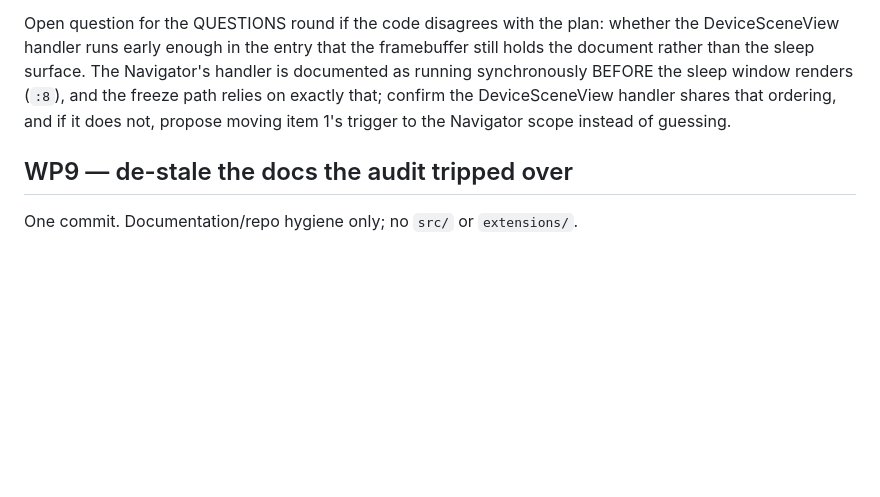
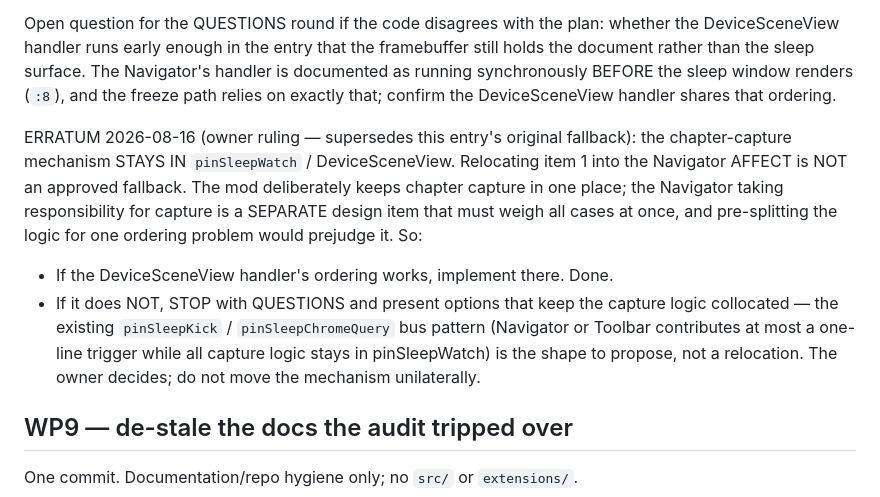
Before and after one commit to Flarette/pinnedPageSleepScreen, a Markdown page: docs/mod-wave-plan.md, the part around the change. GitHub-like rendering; blank space fills up the shorter version.

Commit message:
Plan erratum: WP10's chapter capture stays in pinSleepWatch/DeviceSceneView — relocating it into the Navigator AFFECT is not an approved fallback, since Navigator-owned capture is a separate design item and pre-splitting the mechanism for one ordering problem would prejudge it; if ordering fails, propose a one-line bus trigger with the logic collocated and let the owner decide

```diff
--- a/docs/mod-wave-plan.md
+++ b/docs/mod-wave-plan.md
@@ -532,8 +532,21 @@ whether the DeviceSceneView handler runs early enough in the entry that the
 framebuffer still holds the document rather than the sleep surface. The
 Navigator's handler is documented as running synchronously BEFORE the sleep
 window renders (`:8`), and the freeze path relies on exactly that; confirm the
-DeviceSceneView handler shares that ordering, and if it does not, propose
-moving item 1's trigger to the Navigator scope instead of guessing.
+DeviceSceneView handler shares that ordering.
+
+ERRATUM 2026-08-16 (owner ruling — supersedes this entry's original fallback):
+the chapter-capture mechanism STAYS IN `pinSleepWatch` / DeviceSceneView.
+Relocating item 1 into the Navigator AFFECT is NOT an approved fallback. The
+mod deliberately keeps chapter capture in one place; the Navigator taking
+responsibility for capture is a SEPARATE design item that must weigh all
+cases at once, and pre-splitting the logic for one ordering problem would
+prejudge it. So:
+- If the DeviceSceneView handler's ordering works, implement there. Done.
+- If it does NOT, STOP with QUESTIONS and present options that keep the
+  capture logic collocated — the existing `pinSleepKick` / `pinSleepChromeQuery`
+  bus pattern (Navigator or Toolbar contributes at most a one-line trigger
+  while all capture logic stays in pinSleepWatch) is the shape to propose, not
+  a relocation. The owner decides; do not move the mechanism unilaterally.
 
 ## WP9 — de-stale the docs the audit tripped over
 
```
